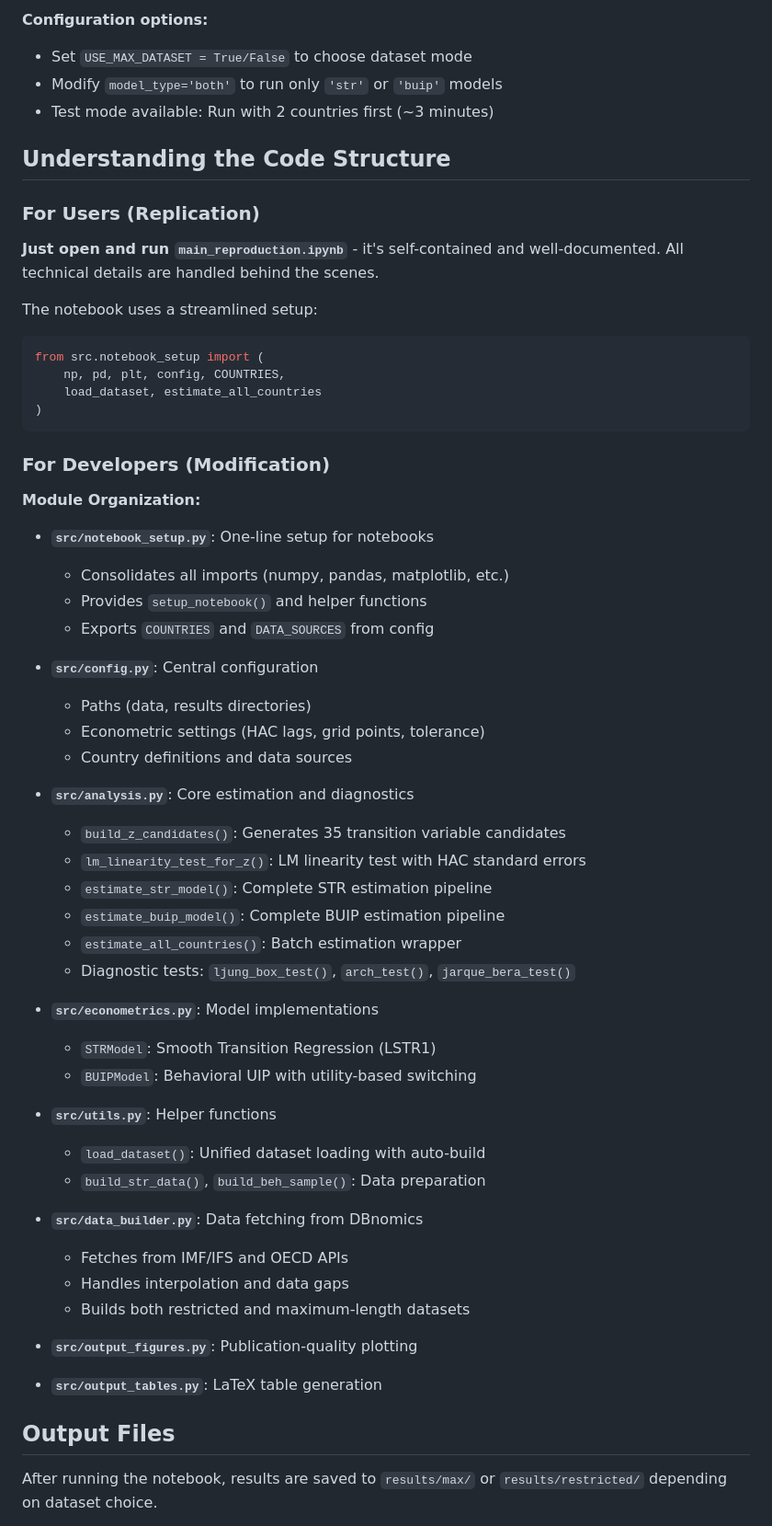
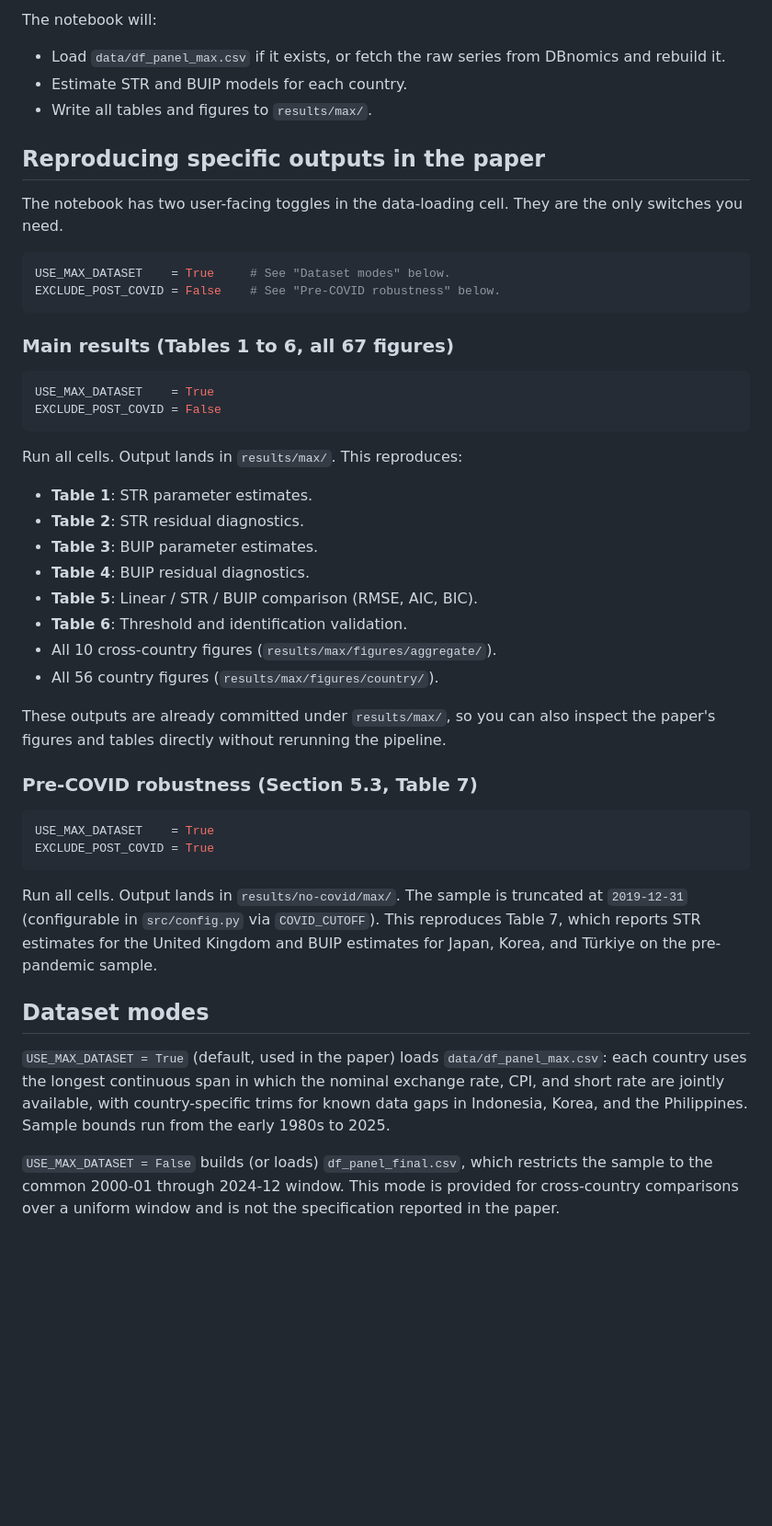
Before and after one commit to lorenzobiondiecon/str-buip-estimation, a Markdown page: README.md, the part around one of its changes. Shown at 92% size. GitHub-like rendering; blank space fills up the shorter version.

````diff
--- a/README.md
+++ b/README.md
@@ -74,62 +53,65 @@ jupyter notebook main_reproduction.ipynb
 
-**Configuration options:**
-- Set `USE_MAX_DATASET = True/False` to choose dataset mode
-- Modify `model_type='both'` to run only `'str'` or `'buip'` models
-- Test mode available: Run with 2 countries first (~3 minutes)
+The notebook will:
+- Load `data/df_panel_max.csv` if it exists, or fetch the raw series from
+  DBnomics and rebuild it.
+- Estimate STR and BUIP models for each country.
+- Write all tables and figures to `results/max/`.
 
-## Understanding the Code Structure
+## Reproducing specific outputs in the paper
 
-### For Users (Replication)
+The notebook has two user-facing toggles in the data-loading cell. They are
+the only switches you need.
 
-**Just open and run `main_reproduction.ipynb`** - it's self-contained and well-documented. All technical details are handled behind the scenes.
-
-The notebook uses a streamlined setup:
 ```python
-from src.notebook_setup import (
-    np, pd, plt, config, COUNTRIES,
-    load_dataset, estimate_all_countries
-)
+USE_MAX_DATASET    = True     # See "Dataset modes" below.
+EXCLUDE_POST_COVID = False    # See "Pre-COVID robustness" below.
 ```
 
-### For Developers (Modification)
+### Main results (Tables 1 to 6, all 67 figures)
 
-**Module Organization:**
+```python
+USE_MAX_DATASET    = True
+EXCLUDE_POST_COVID = False
+```
 
-- **`src/notebook_setup.py`**: One-line setup for notebooks
-  - Consolidates all imports (numpy, pandas, matplotlib, etc.)
-  - Provides `setup_notebook()` and helper functions
-  - Exports `COUNTRIES` and `DATA_SOURCES` from config
+Run all cells. Output lands in `results/max/`. This reproduces:
 
-- **`src/config.py`**: Central configuration
-  - Paths (data, results directories)
-  - Econometric settings (HAC lags, grid points, tolerance)
-  - Country definitions and data sources
+- **Table 1**: STR parameter estimates.
+- **Table 2**: STR residual diagnostics.
+- **Table 3**: BUIP parameter estimates.
+- **Table 4**: BUIP residual diagnostics.
+- **Table 5**: Linear / STR / BUIP comparison (RMSE, AIC, BIC).
+- **Table 6**: Threshold and identification validation.
+- All 10 cross-country figures (`results/max/figures/aggregate/`).
+- All 56 country figures (`results/max/figures/country/`).
 
-- **`src/analysis.py`**: Core estimation and diagnostics
-  - `build_z_candidates()`: Generates 35 transition variable candidates
-  - `lm_linearity_test_for_z()`: LM linearity test with HAC standard errors
-  - `estimate_str_model()`: Complete STR estimation pipeline
-  - `estimate_buip_model()`: Complete BUIP estimation pipeline
-  - `estimate_all_countries()`: Batch estimation wrapper
-  - Diagnostic tests: `ljung_box_test()`, `arch_test()`, `jarque_bera_test()`
+These outputs are already committed under `results/max/`, so you can also
+inspect the paper's figures and tables directly without rerunning the
+pipeline.
 
-- **`src/econometrics.py`**: Model implementations
-  - `STRModel`: Smooth Transition Regression (LSTR1)
-  - `BUIPModel`: Behavioral UIP with utility-based switching
+### Pre-COVID robustness (Section 5.3, Table 7)
 
-- **`src/utils.py`**: Helper functions
-  - `load_dataset()`: Unified dataset loading with auto-build
-  - `build_str_data()`, `build_beh_sample()`: Data preparation
+```python
+USE_MAX_DATASET    = True
+EXCLUDE_POST_COVID = True
+```
 
-- **`src/data_builder.py`**: Data fetching from DBnomics
-  - Fetches from IMF/IFS and OECD APIs
-  - Handles interpolation and data gaps
-  - Builds both restricted and maximum-length datasets
+Run all cells. Output lands in `results/no-covid/max/`. The sample is
+truncated at `2019-12-31` (configurable in `src/config.py` via
+`COVID_CUTOFF`). This reproduces Table 7, which reports STR estimates for
+the United Kingdom and BUIP estimates for Japan, Korea, and Türkiye on the
+pre-pandemic sample.
 
-- **`src/output_figures.py`**: Publication-quality plotting
-- **`src/output_tables.py`**: LaTeX table generation
+## Dataset modes
 
-## Output Files
+`USE_MAX_DATASET = True` (default, used in the paper) loads
+`data/df_panel_max.csv`: each country uses the longest continuous span in
+which the nominal exchange rate, CPI, and short rate are jointly available,
+with country-specific trims for known data gaps in Indonesia, Korea, and
+the Philippines. Sample bounds run from the early 1980s to 2025.
 
-After running the notebook, results are saved to `results/max/` or `results/restricted/` depending on dataset choice.
+`USE_MAX_DATASET = False` builds (or loads) `df_panel_final.csv`, which
+restricts the sample to the common 2000-01 through 2024-12 window. This
+mode is provided for cross-country comparisons over a uniform window and
+is not the specification reported in the paper.
 
````
Also changed, not shown: other parts of README.md (+164 -131 lines).
